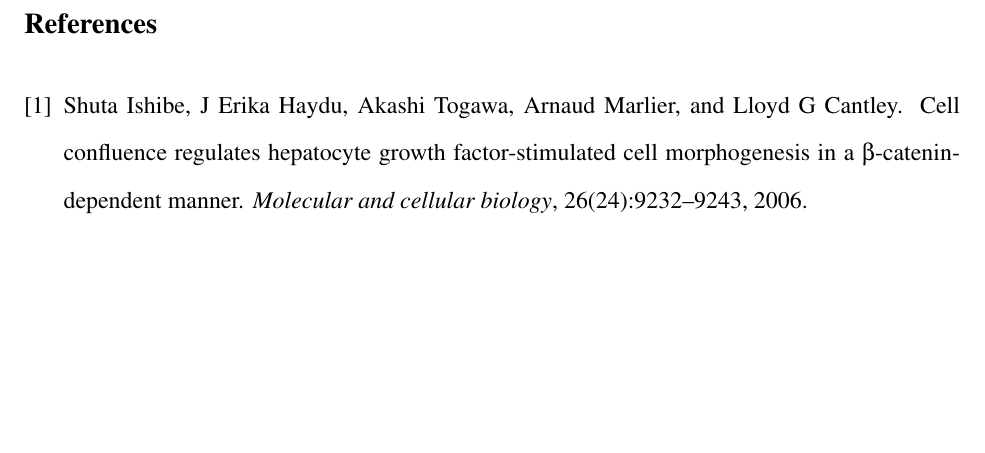
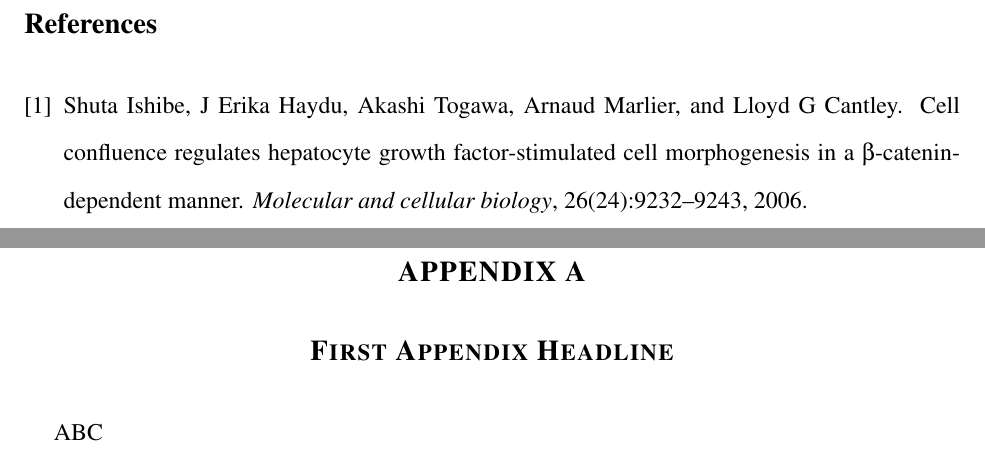
Before and after one commit to jxhuangphys/NEU_COS_dissertation_template, a LaTeX thesis (main.tex): part of page 13 of 13 before the commit and two parts of pages 13 and 14 of 15 after it, the two joined at a grey line, cut so that both start at the same text, the shorter picture padded with empty space. Compiled offline with pdfLaTeX.

Commit message:
Add example appendices
Example use of the \oneappendix and \multappendices macro from the .sty file.

```diff
--- a/main.tex
+++ b/main.tex
@@ -179,3 +179,12 @@ ABC
 
 \clearpage
 
+\appendix
+% \oneappendix % uncomment for a single appendix
+\multappendices % uncomment for multiple appendices
+
+\chapter{First Appendix Headline}
+
+ABC
+
+\clearpage
```
Also changed, not shown: main.tex (7 more changed lines).
